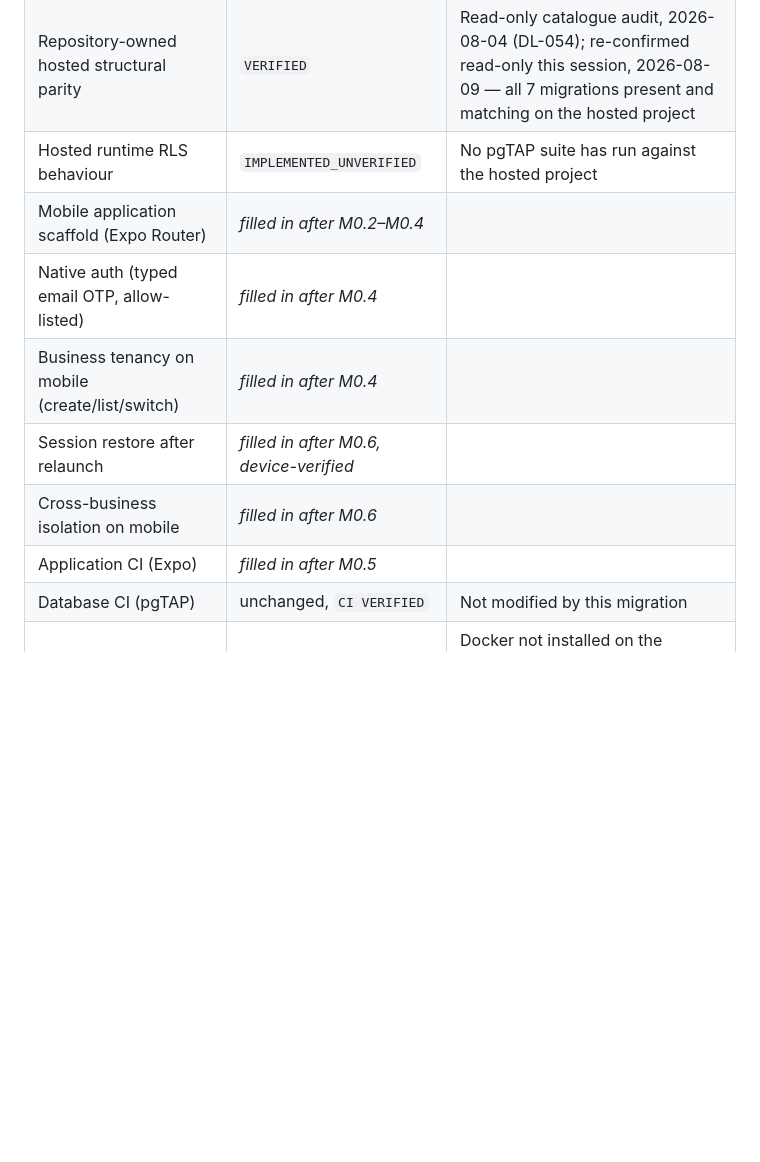
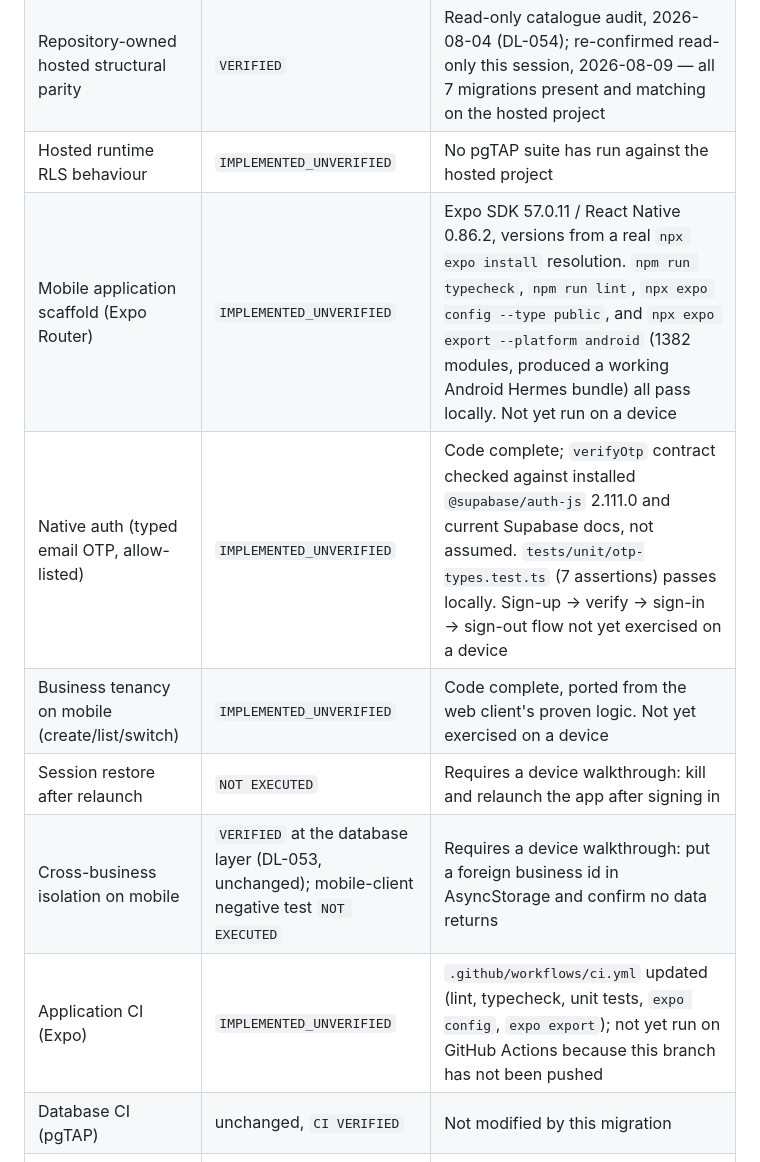
Before and after one commit to jusbreakindacycle/negosyo-os, a Markdown page: PROJECT_STATE.md, the part around one of its changes. Drawn GitHub-style; blank space fills up the shorter version.

```diff
--- a/PROJECT_STATE.md
+++ b/PROJECT_STATE.md
@@ -32,12 +32,12 @@ verify the result on a physical Android device before authorising any Stocks wor
 | Database schema (7 migrations) | `VERIFIED` | CI applies from zero; 239 pgTAP assertions pass across 5 suites; a deliberate tenant-isolation regression was observed turning CI red (DL-053) |
 | Repository-owned hosted structural parity | `VERIFIED` | Read-only catalogue audit, 2026-08-04 (DL-054); re-confirmed read-only this session, 2026-08-09 — all 7 migrations present and matching on the hosted project |
 | Hosted runtime RLS behaviour | `IMPLEMENTED_UNVERIFIED` | No pgTAP suite has run against the hosted project |
-| Mobile application scaffold (Expo Router) | *filled in after M0.2–M0.4* | |
-| Native auth (typed email OTP, allow-listed) | *filled in after M0.4* | |
-| Business tenancy on mobile (create/list/switch) | *filled in after M0.4* | |
-| Session restore after relaunch | *filled in after M0.6, device-verified* | |
-| Cross-business isolation on mobile | *filled in after M0.6* | |
-| Application CI (Expo) | *filled in after M0.5* | |
+| Mobile application scaffold (Expo Router) | `IMPLEMENTED_UNVERIFIED` | Expo SDK 57.0.11 / React Native 0.86.2, versions from a real `npx expo install` resolution. `npm run typecheck`, `npm run lint`, `npx expo config --type public`, and `npx expo export --platform android` (1382 modules, produced a working Android Hermes bundle) all pass locally. Not yet run on a device |
+| Native auth (typed email OTP, allow-listed) | `IMPLEMENTED_UNVERIFIED` | Code complete; `verifyOtp` contract checked against installed `@supabase/auth-js` 2.111.0 and current Supabase docs, not assumed. `tests/unit/otp-types.test.ts` (7 assertions) passes locally. Sign-up → verify → sign-in → sign-out flow not yet exercised on a device |
+| Business tenancy on mobile (create/list/switch) | `IMPLEMENTED_UNVERIFIED` | Code complete, ported from the web client's proven logic. Not yet exercised on a device |
+| Session restore after relaunch | `NOT EXECUTED` | Requires a device walkthrough: kill and relaunch the app after signing in |
+| Cross-business isolation on mobile | `VERIFIED` at the database layer (DL-053, unchanged); mobile-client negative test `NOT EXECUTED` | Requires a device walkthrough: put a foreign business id in AsyncStorage and confirm no data returns |
+| Application CI (Expo) | `IMPLEMENTED_UNVERIFIED` | `.github/workflows/ci.yml` updated (lint, typecheck, unit tests, `expo config`, `expo export`); not yet run on GitHub Actions because this branch has not been pushed |
 | Database CI (pgTAP) | unchanged, `CI VERIFIED` | Not modified by this migration |
 | Local pgTAP execution | `BLOCKED` | Docker not installed on the founder's machine (DL-026), unchanged |
 | Stocks user interface | `DOCUMENTED_ONLY` | Not started; out of scope for this migration |
```
Also changed, not shown: other parts of PROJECT_STATE.md (+33 -3 lines), TEST_STRATEGY.md (+11 -10 lines), docs/BUILD_PLAN.md (+11 -5 lines).
